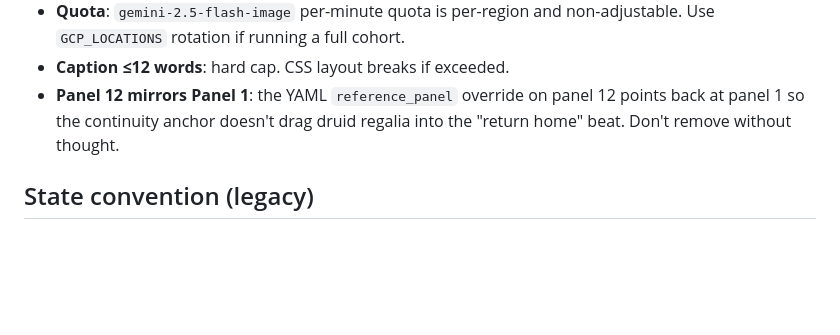
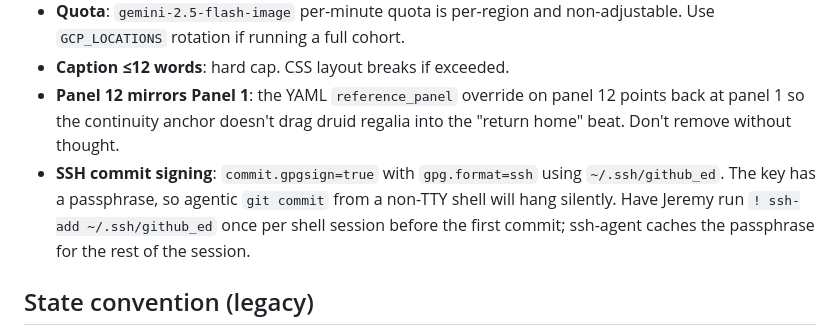
Before and after one commit to jeremypruitt/camp-comics, a Markdown page: CLAUDE.md, the part around the change. Drawn GitHub-style; blank space fills up the shorter version.

```diff
--- a/CLAUDE.md
+++ b/CLAUDE.md
@@ -62,6 +62,7 @@ Required env: `GCP_PROJECT`, plus `gcloud auth application-default login`.
 - **Quota**: `gemini-2.5-flash-image` per-minute quota is per-region and non-adjustable. Use `GCP_LOCATIONS` rotation if running a full cohort.
 - **Caption ≤12 words**: hard cap. CSS layout breaks if exceeded.
 - **Panel 12 mirrors Panel 1**: the YAML `reference_panel` override on panel 12 points back at panel 1 so the continuity anchor doesn't drag druid regalia into the "return home" beat. Don't remove without thought.
+- **SSH commit signing**: `commit.gpgsign=true` with `gpg.format=ssh` using `~/.ssh/github_ed`. The key has a passphrase, so agentic `git commit` from a non-TTY shell will hang silently. Have Jeremy run `! ssh-add ~/.ssh/github_ed` once per shell session before the first commit; ssh-agent caches the passphrase for the rest of the session.
 
 ## State convention (legacy)
 
```
Also changed, not shown: docs/handoff/2026-05-25-build-the-ui.md (added, +175 -0 lines).
